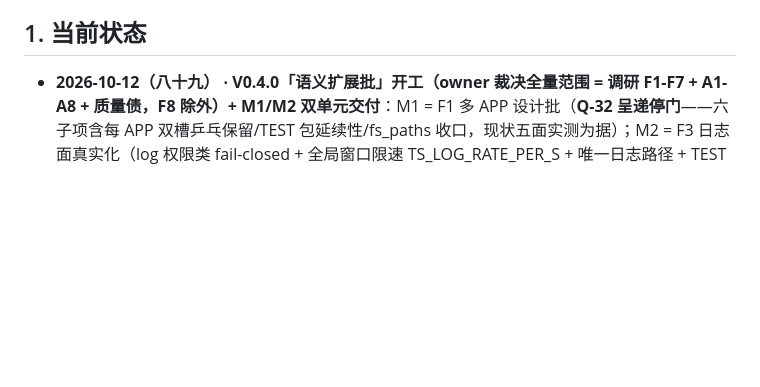
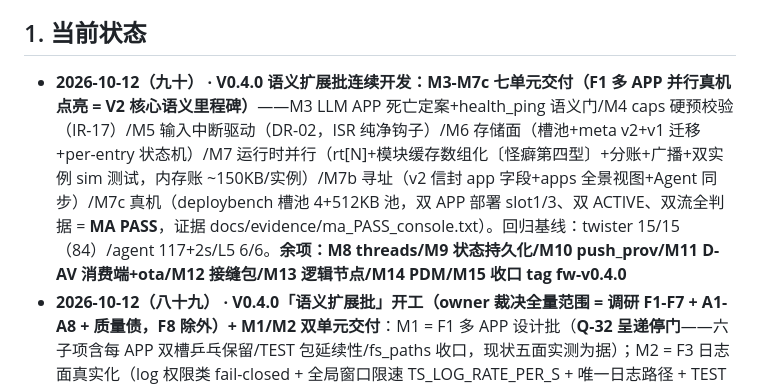
Before and after one commit to embalmer-Y/Tessera, a Markdown page: AGENTS.md, the part around the change. Rendered like a GitHub page; blank space fills up the shorter version.

Commit message:
AGENTS 状态：九十——M3-M7c 七单元交付（F1 多 APP 真机点亮里程碑）

```diff
--- a/AGENTS.md
+++ b/AGENTS.md
@@ -6,6 +6,7 @@
 
 ## 1. 当前状态
 
+- **2026-10-12（九十） · V0.4.0 语义扩展批连续开发：M3-M7c 七单元交付（F1 多 APP 并行真机点亮 = V2 核心语义里程碑）**——M3 LLM APP 死亡定案+health_ping 语义门/M4 caps 硬预校验（IR-17）/M5 输入中断驱动（DR-02，ISR 纯净钩子）/M6 存储面（槽池+meta v2+v1 迁移+per-entry 状态机）/M7 运行时并行（rt[N]+模块缓存数组化〔怪癖第四型〕+分账+广播+双实例 sim 测试，内存账 ~150KB/实例）/M7b 寻址（v2 信封 app 字段+apps 全景视图+Agent 同步）/M7c 真机（deploybench 槽池 4+512KB 池，双 APP 部署 slot1/3、双 ACTIVE、双流全判据 = **MA PASS**，证据 docs/evidence/ma_PASS_console.txt）。回归基线：twister 15/15（84）/agent 117+2s/L5 6/6。**余项：M8 threads/M9 状态持久化/M10 push_prov/M11 D-AV 消费端+ota/M12 接缝包/M13 逻辑节点/M14 PDM/M15 收口 tag fw-v0.4.0**
 - **2026-10-12（八十九） · V0.4.0「语义扩展批」开工（owner 裁决全量范围 = 调研 F1-F7 + A1-A8 + 质量债，F8 除外）+ M1/M2 双单元交付**：M1 = F1 多 APP 设计批（**Q-32 呈递停门**——六子项含每 APP 双槽乒乓保留/TEST 包延续性/fs_paths 收口，现状五面实测为据）；M2 = F3 日志面真实化（log 权限类 fail-closed + 全局窗口限速 TS_LOG_RATE_PER_S + 唯一日志路径 + TEST 自动授予——历史包零重打包）。twister 15/15（81，+1）/L5/agent 113 全绿。排期 = plan §11（M1-M15）。**待 owner：Q-32 裁决（批准后 M6/M7 实现批开工；M3-M5 小单元可先行）**
 - **2026-10-12（八十八） · V3-2 交付 + V0.3.0 收口（tag fw-v0.3.0）：板级全量复验双 PASS（auditbench AB PASS 留存 4+新增 2=6 与存档逐字段一致 / deploybench D8 PASS 三版本生命周期 + 健康回滚 + rollback_count=1）——新环境板级回归基线完整恢复**；首跑 AB FAIL 定性 = 抓取 RTS 复位干扰（观测纪律：自复位 bench 禁外部复位）；D8 三包在仓（agent/demos/D8）丢失脚本零影响。V0.3.0 终态 = V3-1（生产 app flash 面）+ V3-2（板级复验）。**下一版本候选：V2 级语义项预研（多 APP 并行/逻辑节点并联——设计批 + 门③）/ 上游平移批（等 v4.5.0 正式版，未发布实证）/ D-AV 产品化纵深**
 - **2026-10-12（八十七） · V0.3.0 批开工 + V3-1 交付（生产 app flash 面接入——V2-2 既定待办收口）**：生产 app 增 ts 六分区 overlay + TS_STORE/FLASH/AUDIT 接入（板级片段承载 flash 面，native_sim RAM 后端可移植）；验证 = 双构建绿 + twister 15/15 全过（零失败）+ **真机 `[audit] flash 环空` 挂载实证**；tools/board 脚本丢失结案（按需重写——本会话已重建 console_smoke/fetch_blobs/nvd_demo 三件）。**迁移状态：全部完成（owner 确认）**。下一单元：V3-2 板级全量复验（auditbench/deploybench 双 bench 新环境跑通）**
```
